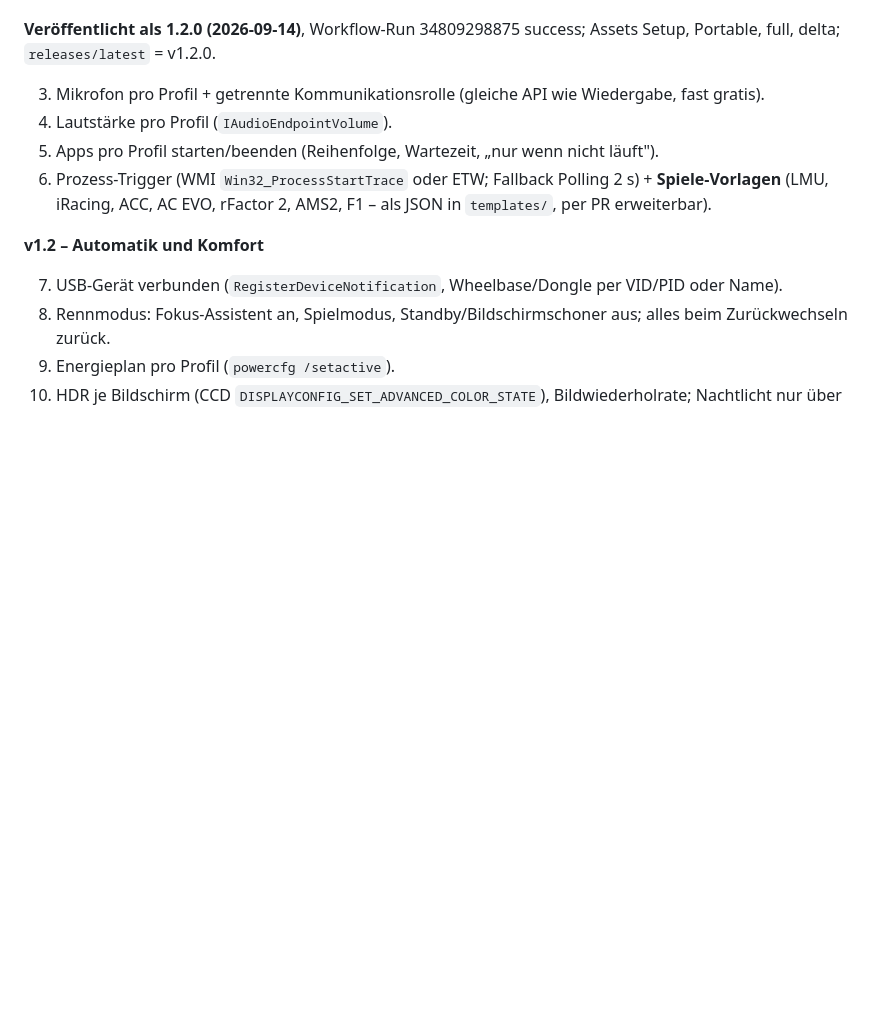
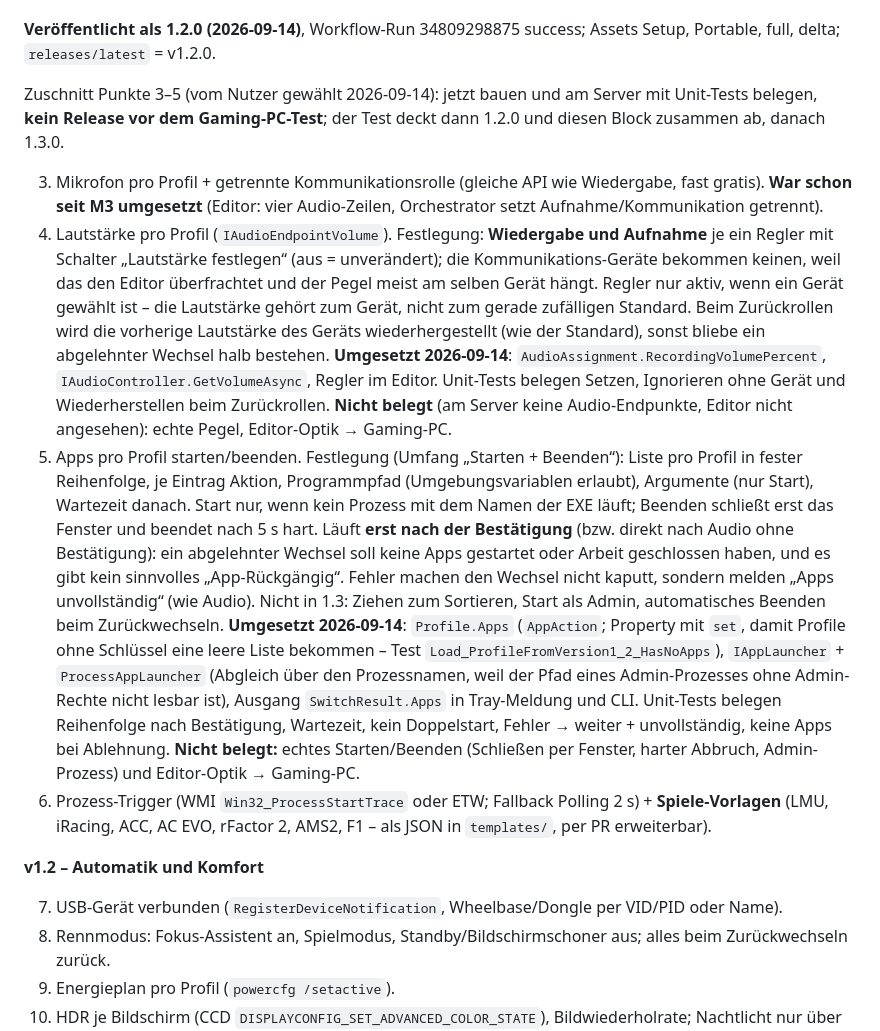
Before and after one commit to ManuelStaggl/RigShift, a Markdown page: docs/PLAN.md, the part around the change. Drawn GitHub-style; blank space fills up the shorter version.

Commit message:
docs: record volume and apps per profile
Co-Authored-By: Claude Opus 5 <noreply@anthropic.com>

```diff
--- a/docs/PLAN.md
+++ b/docs/PLAN.md
@@ -369,9 +369,32 @@ belegt: Schalter aus → `confirmTimeoutSeconds: 0`, Hinweistext wechselt, Sekun
 **Veröffentlicht als 1.2.0 (2026-09-14)**, Workflow-Run 34809298875 success; Assets Setup, Portable, full, delta;
 `releases/latest` = v1.2.0.
 
-3. Mikrofon pro Profil + getrennte Kommunikationsrolle (gleiche API wie Wiedergabe, fast gratis).
-4. Lautstärke pro Profil (`IAudioEndpointVolume`).
-5. Apps pro Profil starten/beenden (Reihenfolge, Wartezeit, „nur wenn nicht läuft").
+Zuschnitt Punkte 3–5 (vom Nutzer gewählt 2026-09-14): jetzt bauen und am Server mit Unit-Tests belegen, **kein
+Release vor dem Gaming-PC-Test**; der Test deckt dann 1.2.0 und diesen Block zusammen ab, danach 1.3.0.
+
+3. Mikrofon pro Profil + getrennte Kommunikationsrolle (gleiche API wie Wiedergabe, fast gratis). **War schon seit
+   M3 umgesetzt** (Editor: vier Audio-Zeilen, Orchestrator setzt Aufnahme/Kommunikation getrennt).
+4. Lautstärke pro Profil (`IAudioEndpointVolume`). Festlegung: **Wiedergabe und Aufnahme** je ein Regler mit
+   Schalter „Lautstärke festlegen“ (aus = unverändert); die Kommunikations-Geräte bekommen keinen, weil das den Editor
+   überfrachtet und der Pegel meist am selben Gerät hängt. Regler nur aktiv, wenn ein Gerät gewählt ist – die
+   Lautstärke gehört zum Gerät, nicht zum gerade zufälligen Standard. Beim Zurückrollen wird die vorherige Lautstärke
+   des Geräts wiederhergestellt (wie der Standard), sonst bliebe ein abgelehnter Wechsel halb bestehen.
+   **Umgesetzt 2026-09-14**: `AudioAssignment.RecordingVolumePercent`, `IAudioController.GetVolumeAsync`, Regler im
+   Editor. Unit-Tests belegen Setzen, Ignorieren ohne Gerät und Wiederherstellen beim Zurückrollen. **Nicht belegt**
+   (am Server keine Audio-Endpunkte, Editor nicht angesehen): echte Pegel, Editor-Optik → Gaming-PC.
+5. Apps pro Profil starten/beenden. Festlegung (Umfang „Starten + Beenden“): Liste pro Profil in fester Reihenfolge,
+   je Eintrag Aktion, Programmpfad (Umgebungsvariablen erlaubt), Argumente (nur Start), Wartezeit danach. Start nur,
+   wenn kein Prozess mit dem Namen der EXE läuft; Beenden schließt erst das Fenster und beendet nach 5 s hart.
+   Läuft **erst nach der Bestätigung** (bzw. direkt nach Audio ohne Bestätigung): ein abgelehnter Wechsel soll keine
+   Apps gestartet oder Arbeit geschlossen haben, und es gibt kein sinnvolles „App-Rückgängig“. Fehler machen den
+   Wechsel nicht kaputt, sondern melden „Apps unvollständig“ (wie Audio). Nicht in 1.3: Ziehen zum Sortieren, Start
+   als Admin, automatisches Beenden beim Zurückwechseln.
+   **Umgesetzt 2026-09-14**: `Profile.Apps` (`AppAction`; Property mit `set`, damit Profile ohne Schlüssel eine leere
+   Liste bekommen – Test `Load_ProfileFromVersion1_2_HasNoApps`), `IAppLauncher` + `ProcessAppLauncher` (Abgleich über
+   den Prozessnamen, weil der Pfad eines Admin-Prozesses ohne Admin-Rechte nicht lesbar ist), Ausgang
+   `SwitchResult.Apps` in Tray-Meldung und CLI. Unit-Tests belegen Reihenfolge nach Bestätigung, Wartezeit, kein
+   Doppelstart, Fehler → weiter + unvollständig, keine Apps bei Ablehnung. **Nicht belegt:** echtes Starten/Beenden
+   (Schließen per Fenster, harter Abbruch, Admin-Prozess) und Editor-Optik → Gaming-PC.
 6. Prozess-Trigger (WMI `Win32_ProcessStartTrace` oder ETW; Fallback Polling 2 s) + **Spiele-Vorlagen**
    (LMU, iRacing, ACC, AC EVO, rFactor 2, AMS2, F1 – als JSON in `templates/`, per PR erweiterbar).
 
```
Also changed, not shown: CLAUDE.md (+3 -2 lines).
